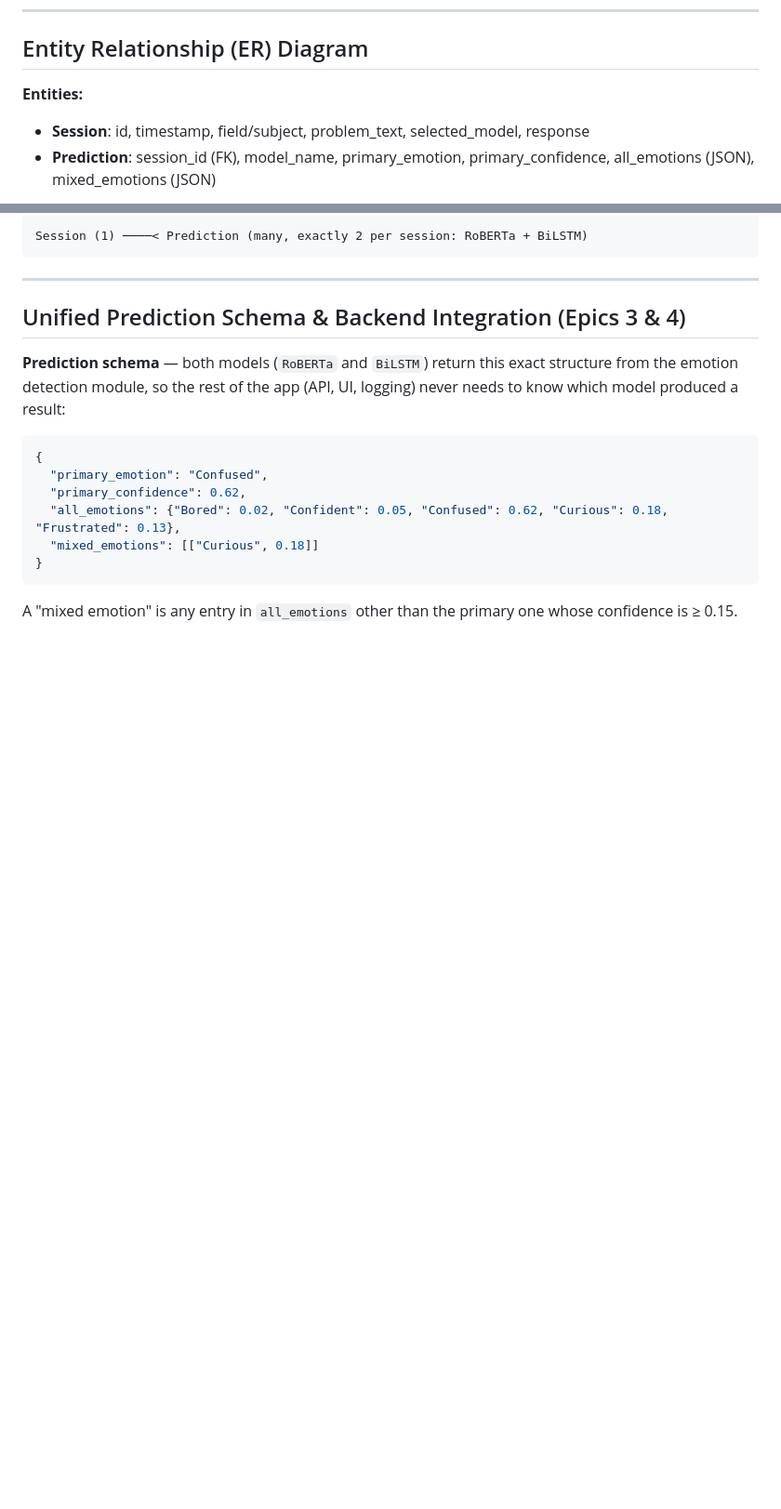
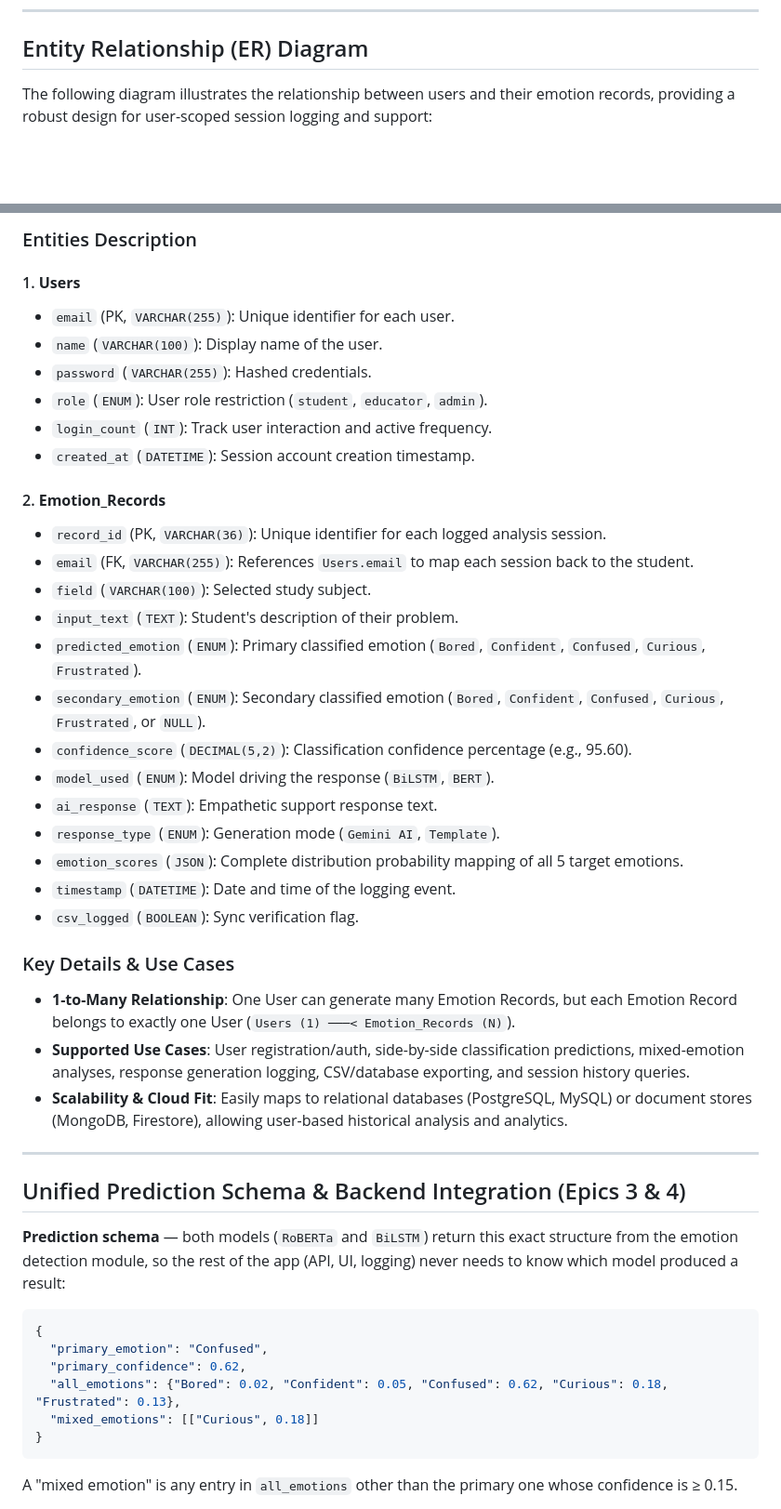
Before and after one commit to justphase/Emotion-detector-skill-wallet, a Markdown page: README.md, 2 parts joined by grey strips. Shown at 93% size. Rendered like a GitHub page; blank space fills up the shorter version.

Commit message:
docs: dhruv - update ER diagram with detailed entity schemas

````diff
--- a/README.md
+++ b/README.md
@@ -146,7 +146,5 @@ main views accessible from the top navigation bar: **Workspace**, **Analytics**,
 
 ## Entity Relationship (ER) Diagram
 
-**Entities:**
-- **Session**: id, timestamp, field/subject, problem_text, selected_model, response
-- **Prediction**: session_id (FK), model_name, primary_emotion, primary_confidence, all_emotions (JSON), mixed_emotions (JSON)
+The following diagram illustrates the relationship between users and their emotion records, providing a robust design for user-scoped session logging and support:
 
@@ -158,6 +179,34 @@ side-by-side model comparison feature.
 ```
-Session (1) ────< Prediction (many, exactly 2 per session: RoBERTa + BiLSTM)
-```
+
+### Entities Description
+
+#### 1. **Users**
+*   `email` (PK, `VARCHAR(255)`): Unique identifier for each user.
+*   `name` (`VARCHAR(100)`): Display name of the user.
+*   `password` (`VARCHAR(255)`): Hashed credentials.
+*   `role` (`ENUM`): User role restriction (`student`, `educator`, `admin`).
+*   `login_count` (`INT`): Track user interaction and active frequency.
+*   `created_at` (`DATETIME`): Session account creation timestamp.
+
+#### 2. **Emotion_Records**
+*   `record_id` (PK, `VARCHAR(36)`): Unique identifier for each logged analysis session.
+*   `email` (FK, `VARCHAR(255)`): References `Users.email` to map each session back to the student.
+*   `field` (`VARCHAR(100)`): Selected study subject.
+*   `input_text` (`TEXT`): Student's description of their problem.
+*   `predicted_emotion` (`ENUM`): Primary classified emotion (`Bored`, `Confident`, `Confused`, `Curious`, `Frustrated`).
+*   `secondary_emotion` (`ENUM`): Secondary classified emotion (`Bored`, `Confident`, `Confused`, `Curious`, `Frustrated`, or `NULL`).
+*   `confidence_score` (`DECIMAL(5,2)`): Classification confidence percentage (e.g., 95.60).
+*   `model_used` (`ENUM`): Model driving the response (`BiLSTM`, `BERT`).
+*   `ai_response` (`TEXT`): Empathetic support response text.
+*   `response_type` (`ENUM`): Generation mode (`Gemini AI`, `Template`).
+*   `emotion_scores` (`JSON`): Complete distribution probability mapping of all 5 target emotions.
+*   `timestamp` (`DATETIME`): Date and time of the logging event.
+*   `csv_logged` (`BOOLEAN`): Sync verification flag.
+
+### Key Details & Use Cases
+*   **1-to-Many Relationship**: One User can generate many Emotion Records, but each Emotion Record belongs to exactly one User (`Users (1) ───< Emotion_Records (N)`).
+*   **Supported Use Cases**: User registration/auth, side-by-side classification predictions, mixed-emotion analyses, response generation logging, CSV/database exporting, and session history queries.
+*   **Scalability & Cloud Fit**: Easily maps to relational databases (PostgreSQL, MySQL) or document stores (MongoDB, Firestore), allowing user-based historical analysis and analytics.
 
 ---
 
````
Also changed, not shown: other parts of README.md (+27 -4 lines).
